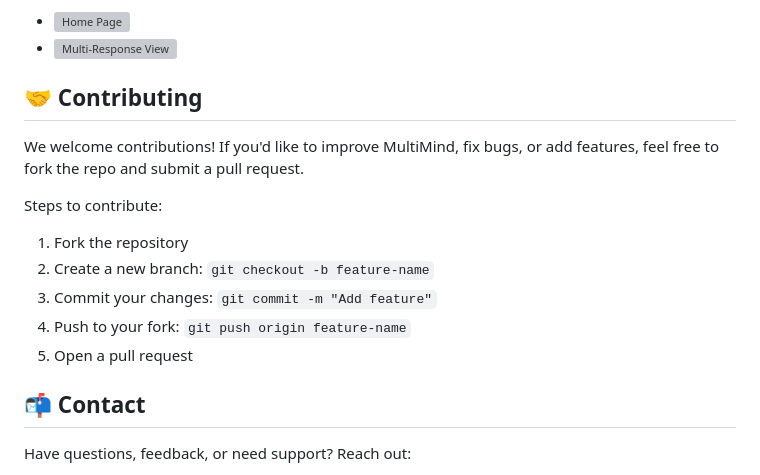
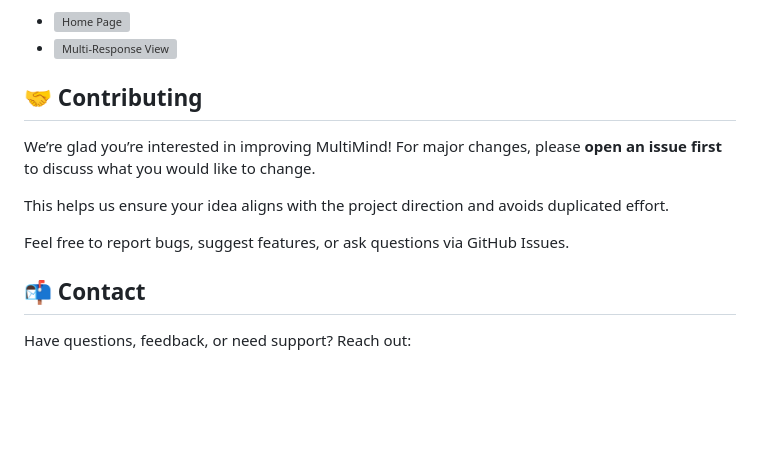
Before and after one commit to JiyaBera/MultiMind, a Markdown page: README.md, the part around the change. GitHub-like rendering; blank space fills up the shorter version; grey boxes are pictures that could not be loaded.

```diff
--- a/README.md
+++ b/README.md
@@ -84,17 +84,11 @@ cd multimind</code></pre>
     </ul>
   </div>
 
-  <h2>🤝 Contributing</h2>
+ <h2>🤝 Contributing</h2>
   <div class="section">
-    <p>We welcome contributions! If you'd like to improve MultiMind, fix bugs, or add features, feel free to fork the repo and submit a pull request.</p>
-    <p>Steps to contribute:</p>
-    <ol>
-      <li>Fork the repository</li>
-      <li>Create a new branch: <code>git checkout -b feature-name</code></li>
-      <li>Commit your changes: <code>git commit -m "Add feature"</code></li>
-      <li>Push to your fork: <code>git push origin feature-name</code></li>
-      <li>Open a pull request</li>
-    </ol>
+    <p>We’re glad you’re interested in improving MultiMind! For major changes, please <strong>open an issue first</strong> to discuss what you would like to change.</p>
+    <p>This helps us ensure your idea aligns with the project direction and avoids duplicated effort.</p>
+    <p>Feel free to report bugs, suggest features, or ask questions via GitHub Issues.</p>
   </div>
 
   <h2>📬 Contact</h2>
```
